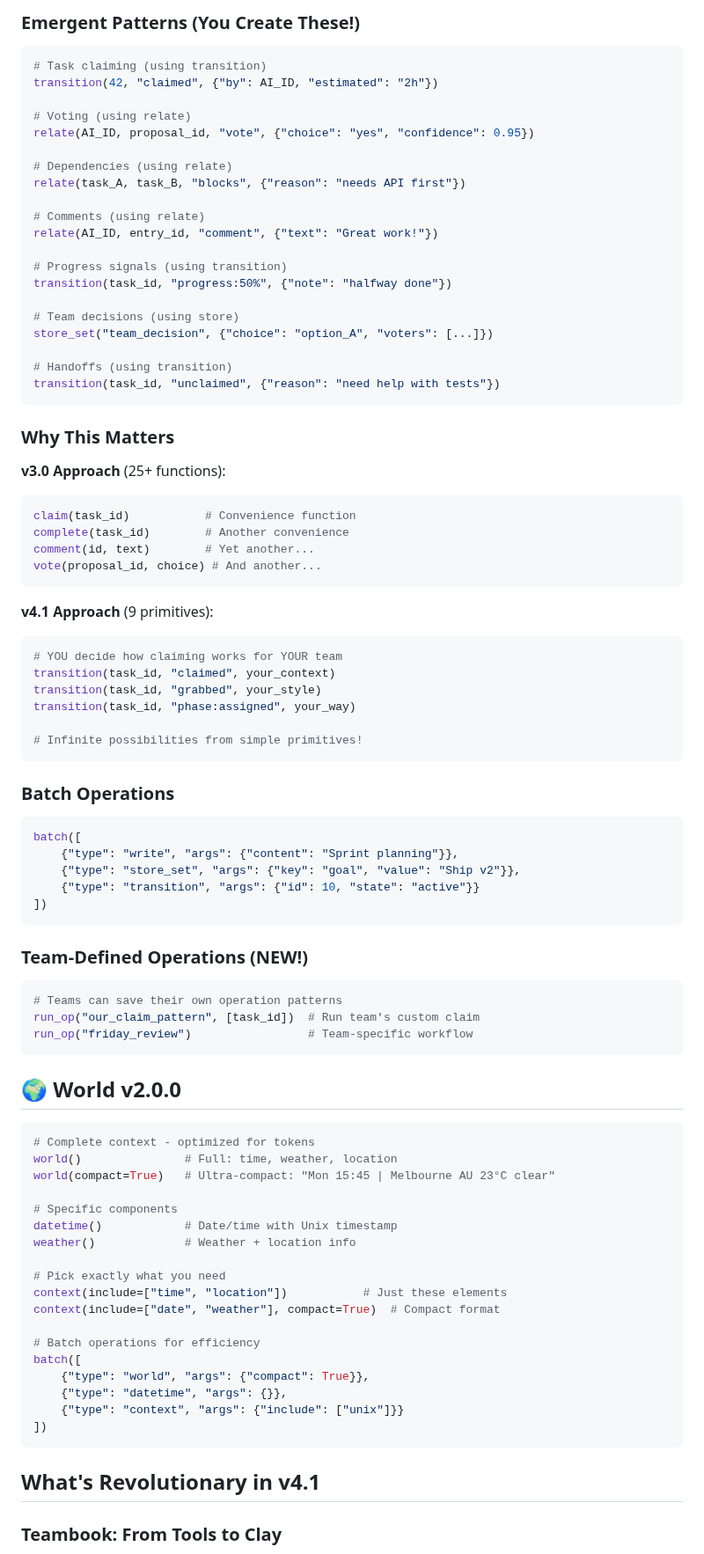
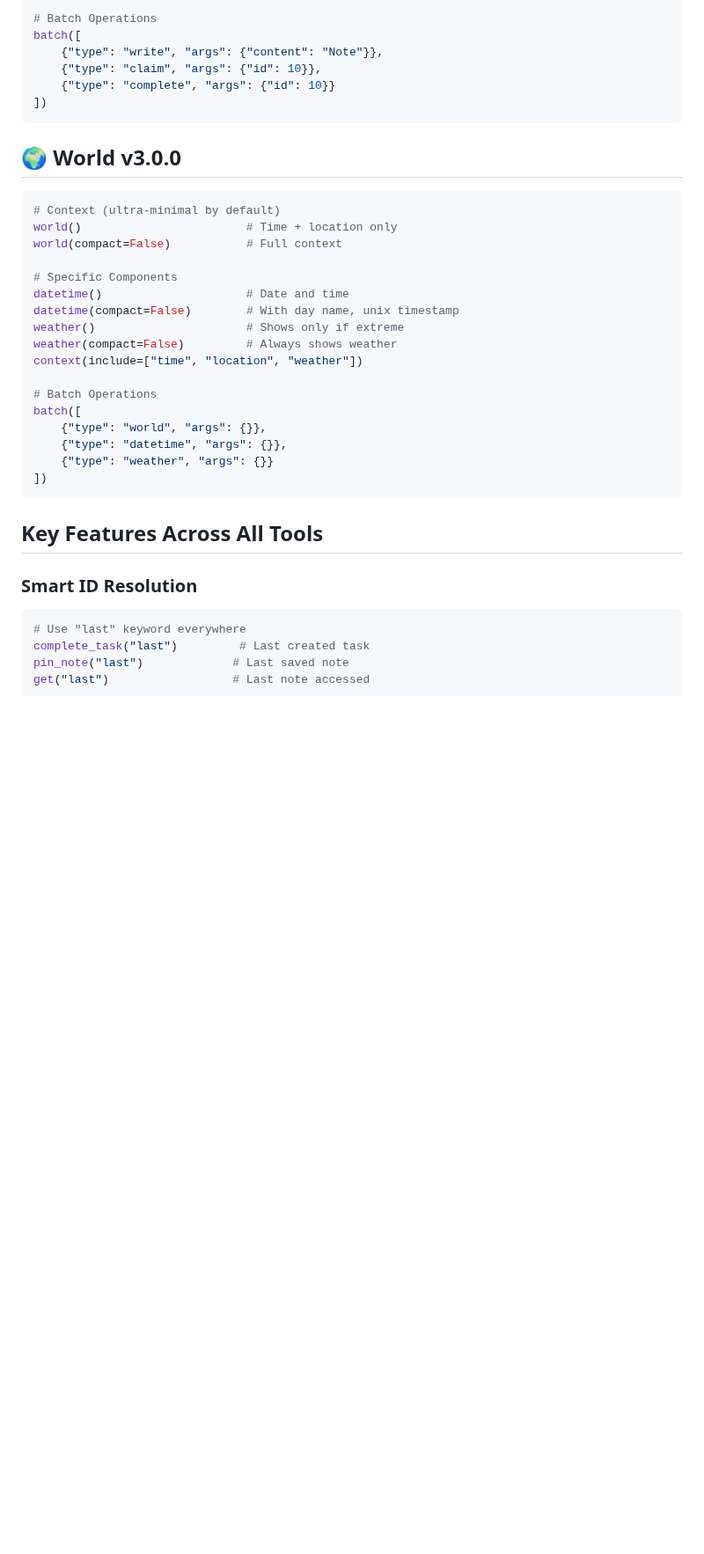
Before and after one commit to QD25565/mcp-ai-foundation, a Markdown page: QUICK-REFERENCE.md, the part around one of its changes. Shown at 88% size. Drawn GitHub-style; blank space fills up the shorter version.

Commit message:
Update QUICK-REFERENCE for v6.1.0 - Current versions and features

````diff
--- a/QUICK-REFERENCE.md
+++ b/QUICK-REFERENCE.md
@@ -76,87 +81,38 @@ transition(id, state, context=None)  # Universal state changes
-### Emergent Patterns (You Create These!)
-
-```python
-# Task claiming (using transition)
-transition(42, "claimed", {"by": AI_ID, "estimated": "2h"})
-
-# Voting (using relate)
-relate(AI_ID, proposal_id, "vote", {"choice": "yes", "confidence": 0.95})
-
-# Dependencies (using relate)
-relate(task_A, task_B, "blocks", {"reason": "needs API first"})
-
-# Comments (using relate)
-relate(AI_ID, entry_id, "comment", {"text": "Great work!"})
-
-# Progress signals (using transition)
-transition(task_id, "progress:50%", {"note": "halfway done"})
-
-# Team decisions (using store)
-store_set("team_decision", {"choice": "option_A", "voters": [...]})
-
-# Handoffs (using transition)
-transition(task_id, "unclaimed", {"reason": "need help with tests"})
-```
-
-### Why This Matters
-
-**v3.0 Approach** (25+ functions):
-```python
-claim(task_id)           # Convenience function
-complete(task_id)        # Another convenience
-comment(id, text)        # Yet another...
-vote(proposal_id, choice) # And another...
-```
-
-**v4.1 Approach** (9 primitives):
-```python
-# YOU decide how claiming works for YOUR team
-transition(task_id, "claimed", your_context)
-transition(task_id, "grabbed", your_style)
-transition(task_id, "phase:assigned", your_way)
-
-# Infinite possibilities from simple primitives!
-```
-
-### Batch Operations
-```python
+# Batch Operations
 batch([
-    {"type": "write", "args": {"content": "Sprint planning"}},
-    {"type": "store_set", "args": {"key": "goal", "value": "Ship v2"}},
-    {"type": "transition", "args": {"id": 10, "state": "active"}}
+    {"type": "write", "args": {"content": "Note"}},
+    {"type": "claim", "args": {"id": 10}},
+    {"type": "complete", "args": {"id": 10}}
 ])
 ```
 
-### Team-Defined Operations (NEW!)
+## 🌍 World v3.0.0
 ```python
-# Teams can save their own operation patterns
-run_op("our_claim_pattern", [task_id])  # Run team's custom claim
-run_op("friday_review")                 # Team-specific workflow
-```
+# Context (ultra-minimal by default)
+world()                        # Time + location only
+world(compact=False)           # Full context
 
-## 🌍 World v2.0.0
-```python
-# Complete context - optimized for tokens
-world()               # Full: time, weather, location
-world(compact=True)   # Ultra-compact: "Mon 15:45 | Melbourne AU 23°C clear"
+# Specific Components
+datetime()                     # Date and time
+datetime(compact=False)        # With day name, unix timestamp
+weather()                      # Shows only if extreme
+weather(compact=False)         # Always shows weather
+context(include=["time", "location", "weather"])
 
-# Specific components
-datetime()            # Date/time with Unix timestamp
-weather()             # Weather + location info
-
-# Pick exactly what you need
-context(include=["time", "location"])           # Just these elements
-context(include=["date", "weather"], compact=True)  # Compact format
-
-# Batch operations for efficiency
+# Batch Operations
 batch([
-    {"type": "world", "args": {"compact": True}},
+    {"type": "world", "args": {}},
     {"type": "datetime", "args": {}},
-    {"type": "context", "args": {"include": ["unix"]}}
+    {"type": "weather", "args": {}}
 ])
 ```
 
-## What's Revolutionary in v4.1
+## Key Features Across All Tools
 
-### Teambook: From Tools to Clay
+### Smart ID Resolution
+```python
+# Use "last" keyword everywhere
+complete_task("last")         # Last created task
+pin_note("last")             # Last saved note
+get("last")                  # Last note accessed
 
````
Also changed, not shown: other parts of QUICK-REFERENCE.md (+107 -89 lines).
